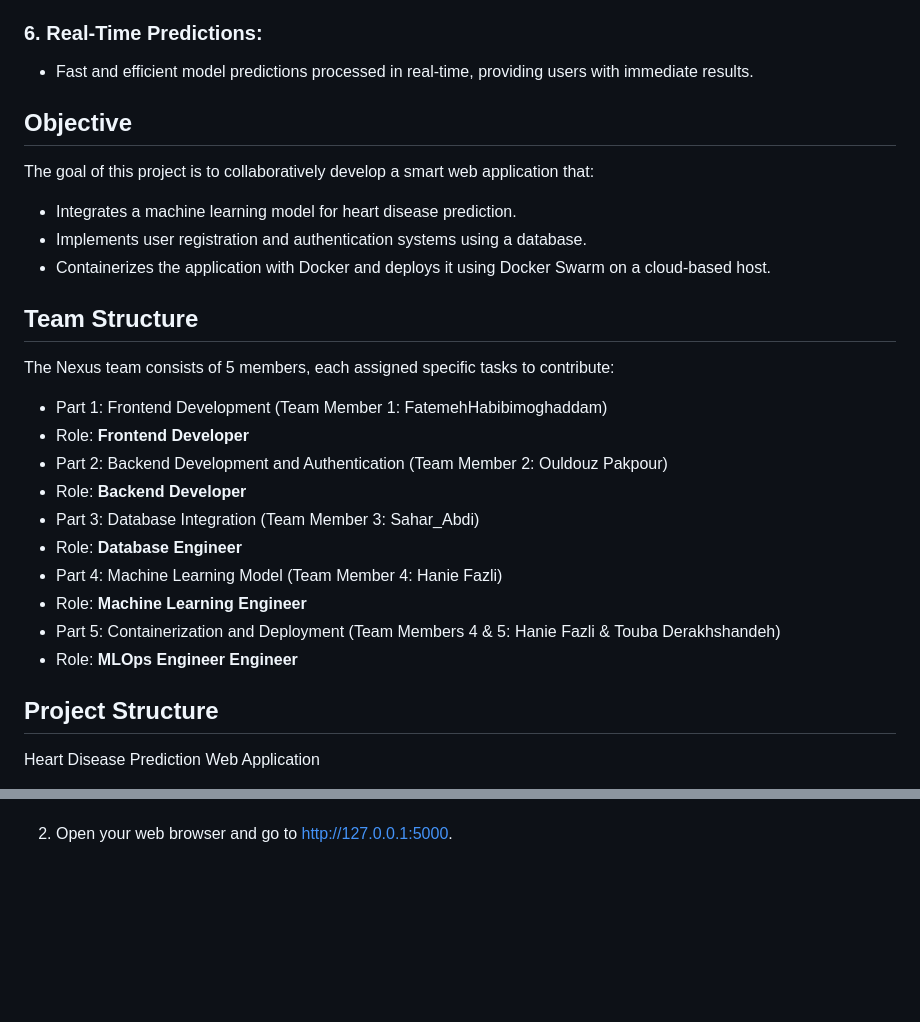
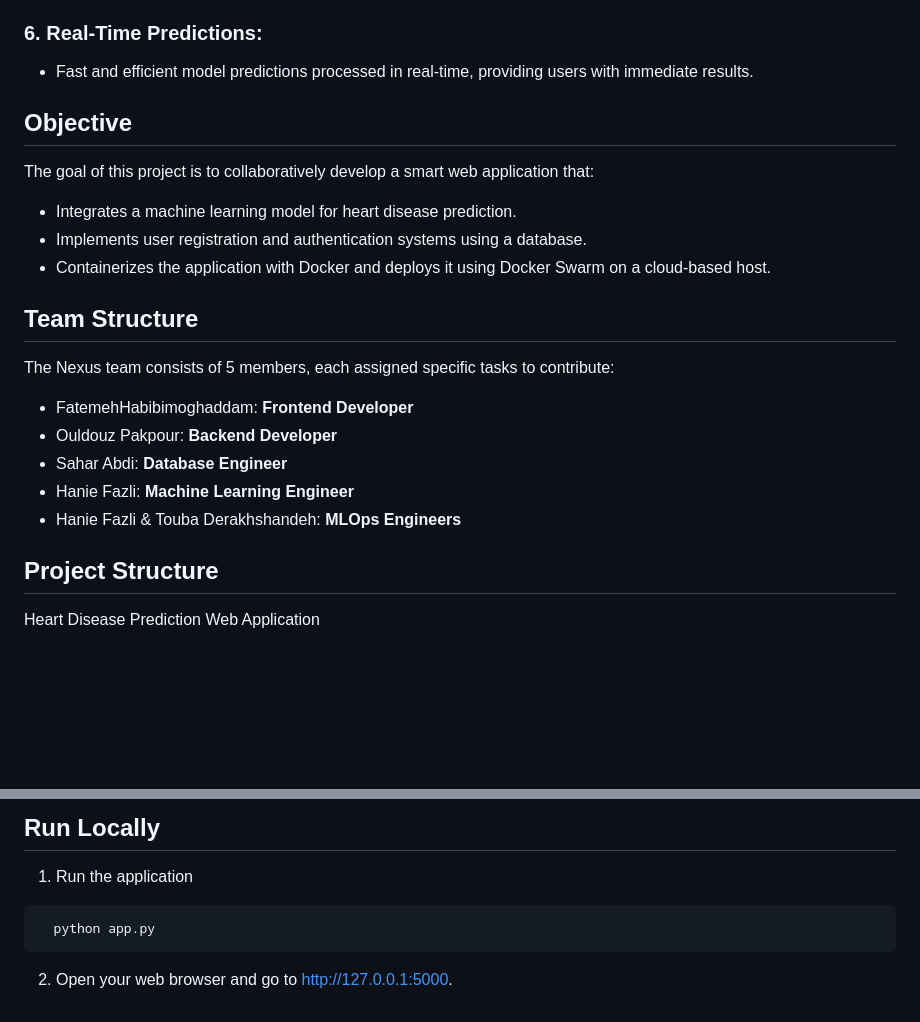
Before and after one commit to Ulduzpp/Smart_Web_Nexus, a Markdown page: README.md, 2 parts joined by grey strips. Drawn GitHub-style; blank space fills up the shorter version.

````diff
--- a/README.md
+++ b/README.md
@@ -29,7 +27,6 @@ It leverages machine learning models to deliver accurate predictions and insight
 ### 6. Real-Time Predictions:
 - Fast and efficient model predictions processed in real-time, providing users with immediate results.
 
-
 ## Objective
 
 The goal of this project is to collaboratively develop a smart web application that:
@@ -37,22 +34,16 @@ The goal of this project is to collaboratively develop a smart web application t
 - Implements user registration and authentication systems using a database.
 - Containerizes the application with Docker and deploys it using Docker Swarm on a cloud-based host.
 
-
 ## Team Structure
 
 The Nexus team consists of 5 members, each assigned specific tasks to contribute:
 
-- Part 1: Frontend Development (Team Member 1: FatemehHabibimoghaddam)
-- Role: **Frontend Developer**
-- Part 2: Backend Development and Authentication (Team Member 2: Ouldouz Pakpour)
-- Role: **Backend Developer**
-- Part 3: Database Integration (Team Member 3: Sahar_Abdi)
-- Role: **Database Engineer**
-- Part 4: Machine Learning Model (Team Member 4: Hanie Fazli)
-- Role: **Machine Learning Engineer**
-- Part 5: Containerization and Deployment (Team Members 4 & 5: Hanie Fazli & Touba Derakhshandeh)
-- Role: **MLOps Engineer Engineer**
-
+- FatemehHabibimoghaddam: **Frontend Developer**
+- Ouldouz Pakpour: **Backend Developer**
+- Sahar Abdi: **Database Engineer**
+- Hanie Fazli: **Machine Learning Engineer**
+- Hanie Fazli & Touba Derakhshandeh: **MLOps Engineers**
 
 ## Project Structure
+
 Heart Disease Prediction Web Application
@@ -131,2 +139,9 @@ python app.py
+## Run Locally
+
+1. Run the application
+
+```bash
+  python app.py
+```
 
 2. Open your web browser and go to http://127.0.0.1:5000.
````
Also changed, not shown: other parts of README.md (+71 -56 lines).
